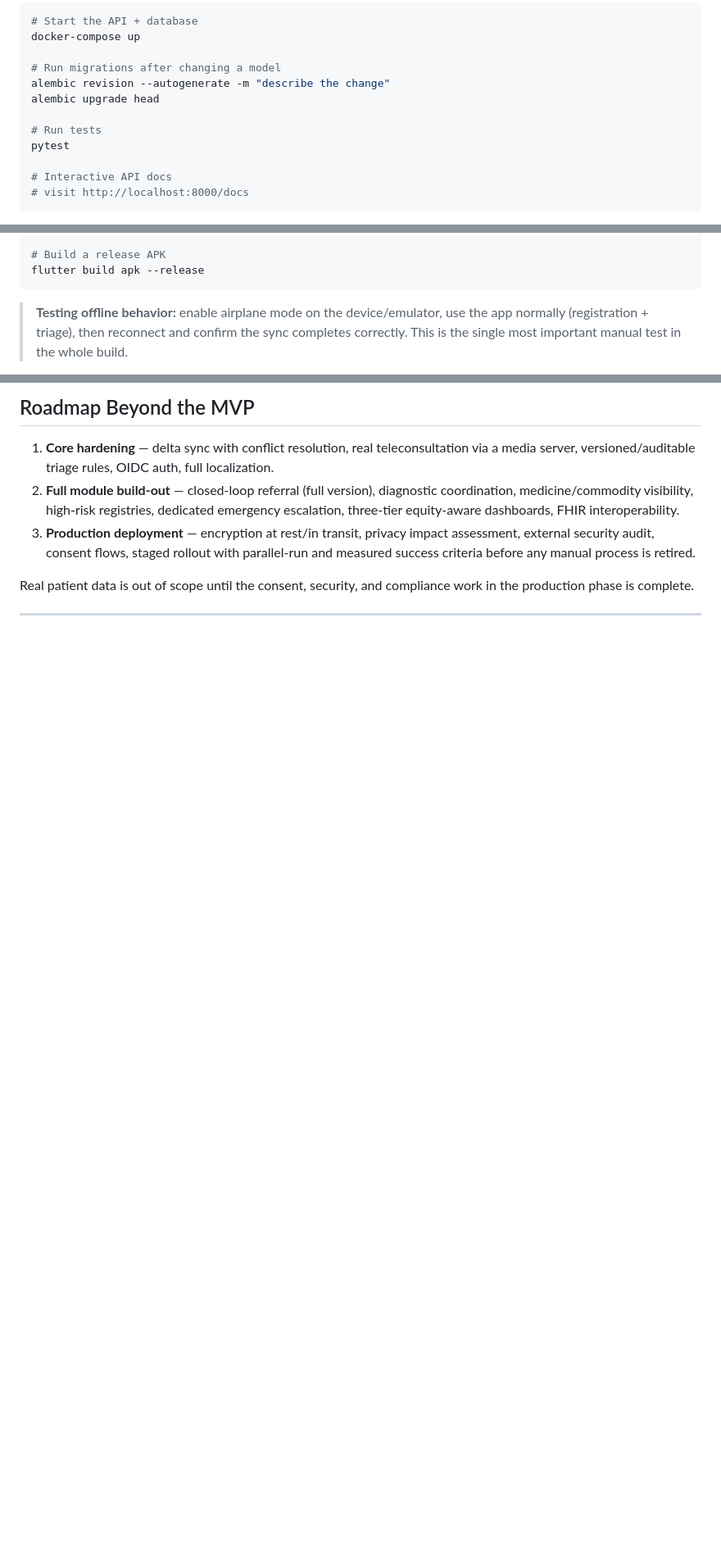
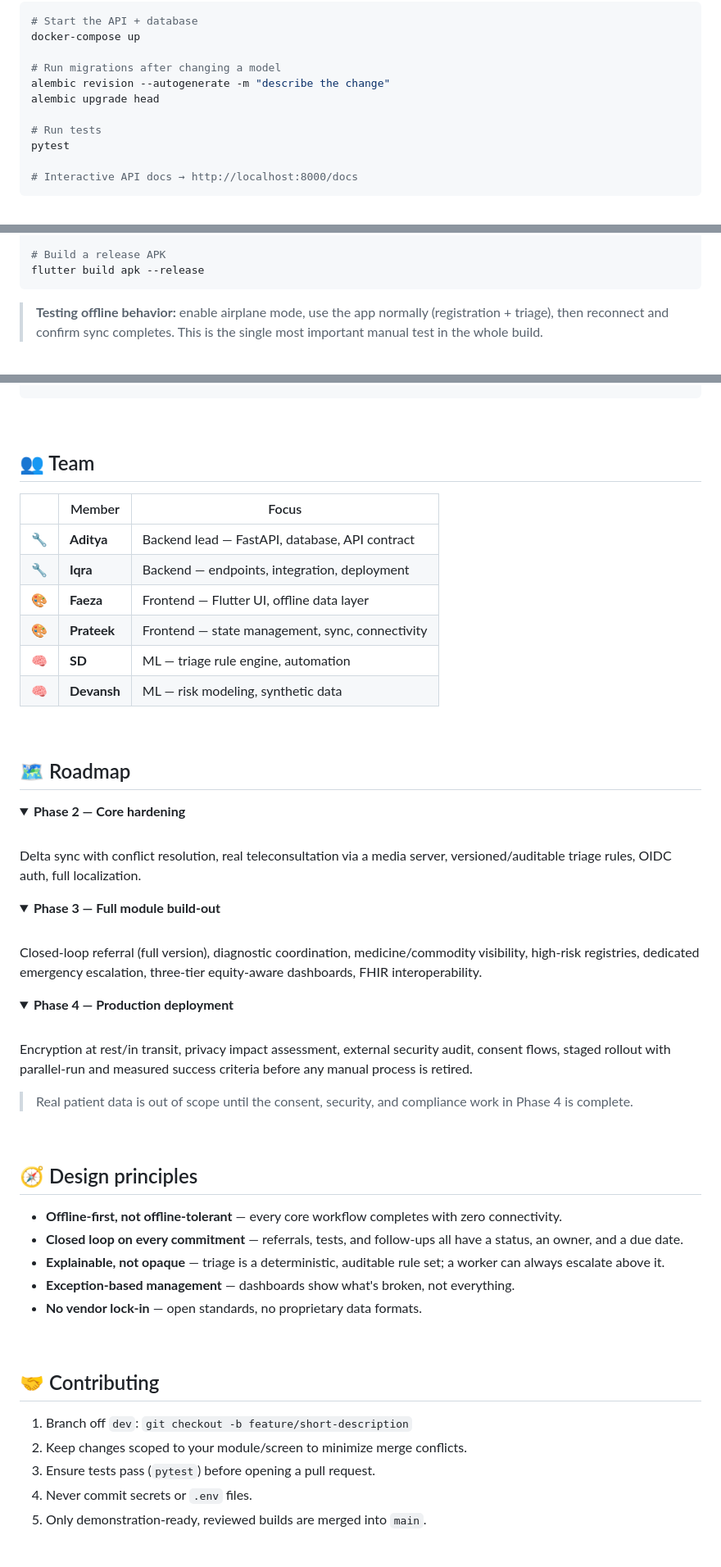
Before and after one commit to dipanaditya0022-byte/SETU-Swasthya, a Markdown page: README.md, 3 parts joined by grey strips. Shown at 82% size. Drawn GitHub-style; folded sections open; blank space fills up the shorter version.

````diff
--- a/README.md
+++ b/README.md
@@ -196,7 +203,6 @@ alembic upgrade head
 # Run tests
 pytest
 
-# Interactive API docs
-# visit http://localhost:8000/docs
+# Interactive API docs → http://localhost:8000/docs
 ```
 
@@ -216,7 +225,7 @@ dart run build_runner build --delete-conflicting-outputs
 flutter build apk --release
 ```
 
-> **Testing offline behavior:** enable airplane mode on the device/emulator, use the app
-> normally (registration + triage), then reconnect and confirm the sync completes
-> correctly. This is the single most important manual test in the whole build.
+> **Testing offline behavior:** enable airplane mode, use the app normally
+> (registration + triage), then reconnect and confirm sync completes. This is the
+> single most important manual test in the whole build.
 
@@ -237,14 +249,70 @@ python ml/train_risk_model.py
 
-## Roadmap Beyond the MVP
+<br>
 
-1. **Core hardening** — delta sync with conflict resolution, real teleconsultation via a
-   media server, versioned/auditable triage rules, OIDC auth, full localization.
-2. **Full module build-out** — closed-loop referral (full version), diagnostic
-   coordination, medicine/commodity visibility, high-risk registries, dedicated emergency
-   escalation, three-tier equity-aware dashboards, FHIR interoperability.
-3. **Production deployment** — encryption at rest/in transit, privacy impact assessment,
-   external security audit, consent flows, staged rollout with parallel-run and
-   measured success criteria before any manual process is retired.
+## 👥 Team
 
-Real patient data is out of scope until the consent, security, and compliance work in
-the production phase is complete.
+| | Member | Focus |
+|---|---|---|
+| 🔧 | **Aditya** | Backend lead — FastAPI, database, API contract |
+| 🔧 | **Iqra** | Backend — endpoints, integration, deployment |
+| 🎨 | **Faeza** | Frontend — Flutter UI, offline data layer |
+| 🎨 | **Prateek** | Frontend — state management, sync, connectivity |
+| 🧠 | **SD** | ML — triage rule engine, automation |
+| 🧠 | **Devansh** | ML — risk modeling, synthetic data |
+
+<br>
+
+## 🗺️ Roadmap
+
+<details>
+<summary><strong>Phase 2 — Core hardening</strong></summary>
+<br>
+
+Delta sync with conflict resolution, real teleconsultation via a media server,
+versioned/auditable triage rules, OIDC auth, full localization.
+
+</details>
+
+<details>
+<summary><strong>Phase 3 — Full module build-out</strong></summary>
+<br>
+
+Closed-loop referral (full version), diagnostic coordination, medicine/commodity
+visibility, high-risk registries, dedicated emergency escalation, three-tier
+equity-aware dashboards, FHIR interoperability.
+
+</details>
+
+<details>
+<summary><strong>Phase 4 — Production deployment</strong></summary>
+<br>
+
+Encryption at rest/in transit, privacy impact assessment, external security audit,
+consent flows, staged rollout with parallel-run and measured success criteria before
+any manual process is retired.
+
+</details>
+
+> Real patient data is out of scope until the consent, security, and compliance work
+> in Phase 4 is complete.
+
+<br>
+
+## 🧭 Design principles
+
+- **Offline-first, not offline-tolerant** — every core workflow completes with zero connectivity.
+- **Closed loop on every commitment** — referrals, tests, and follow-ups all have a status, an owner, and a due date.
+- **Explainable, not opaque** — triage is a deterministic, auditable rule set; a worker can always escalate above it.
+- **Exception-based management** — dashboards show what's broken, not everything.
+- **No vendor lock-in** — open standards, no proprietary data formats.
+
+<br>
+
+## 🤝 Contributing
+
+1. Branch off `dev`: `git checkout -b feature/short-description`
+2. Keep changes scoped to your module/screen to minimize merge conflicts.
+3. Ensure tests pass (`pytest`) before opening a pull request.
+4. Never commit secrets or `.env` files.
+5. Only demonstration-ready, reviewed builds are merged into `main`.
+
````
Also changed, not shown: other parts of README.md (+158 -169 lines).
